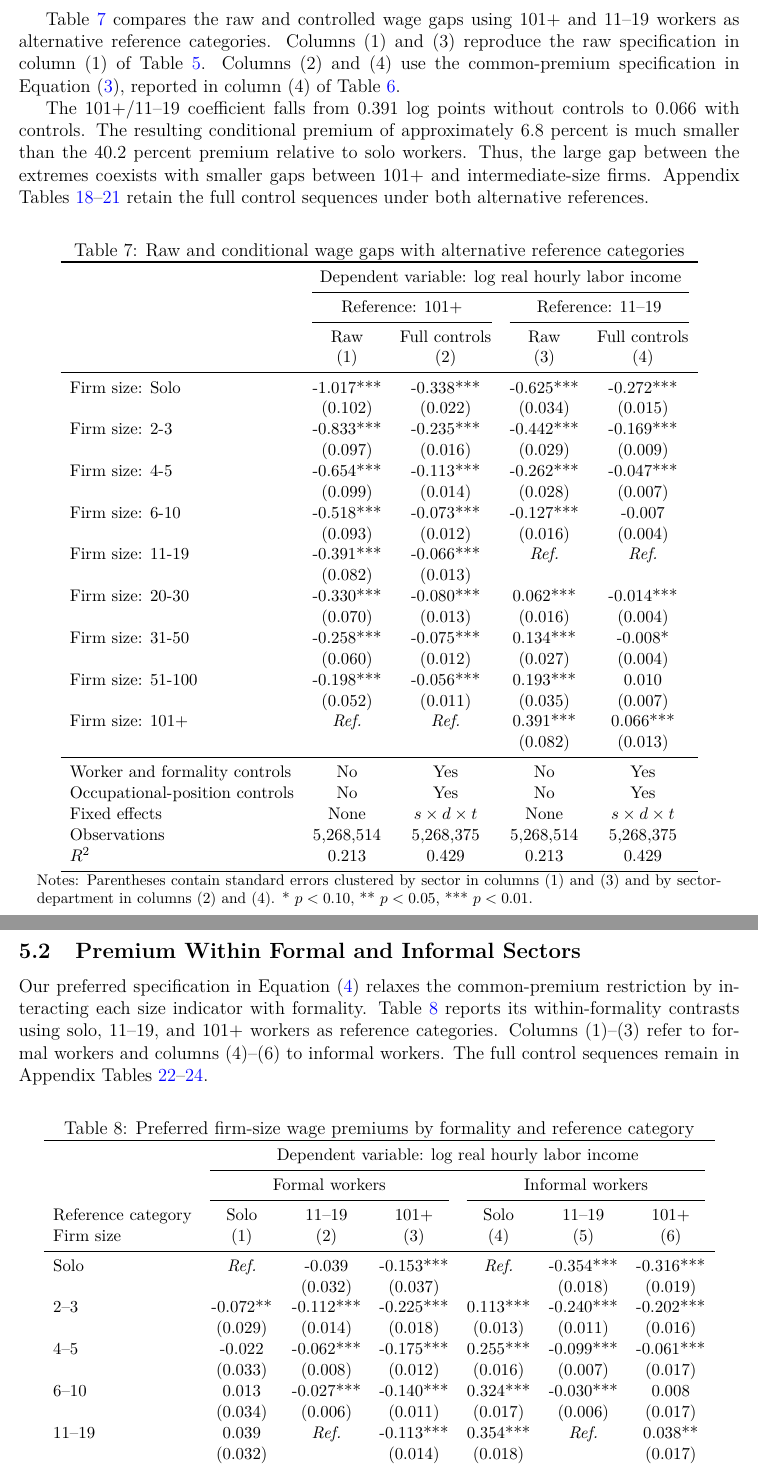
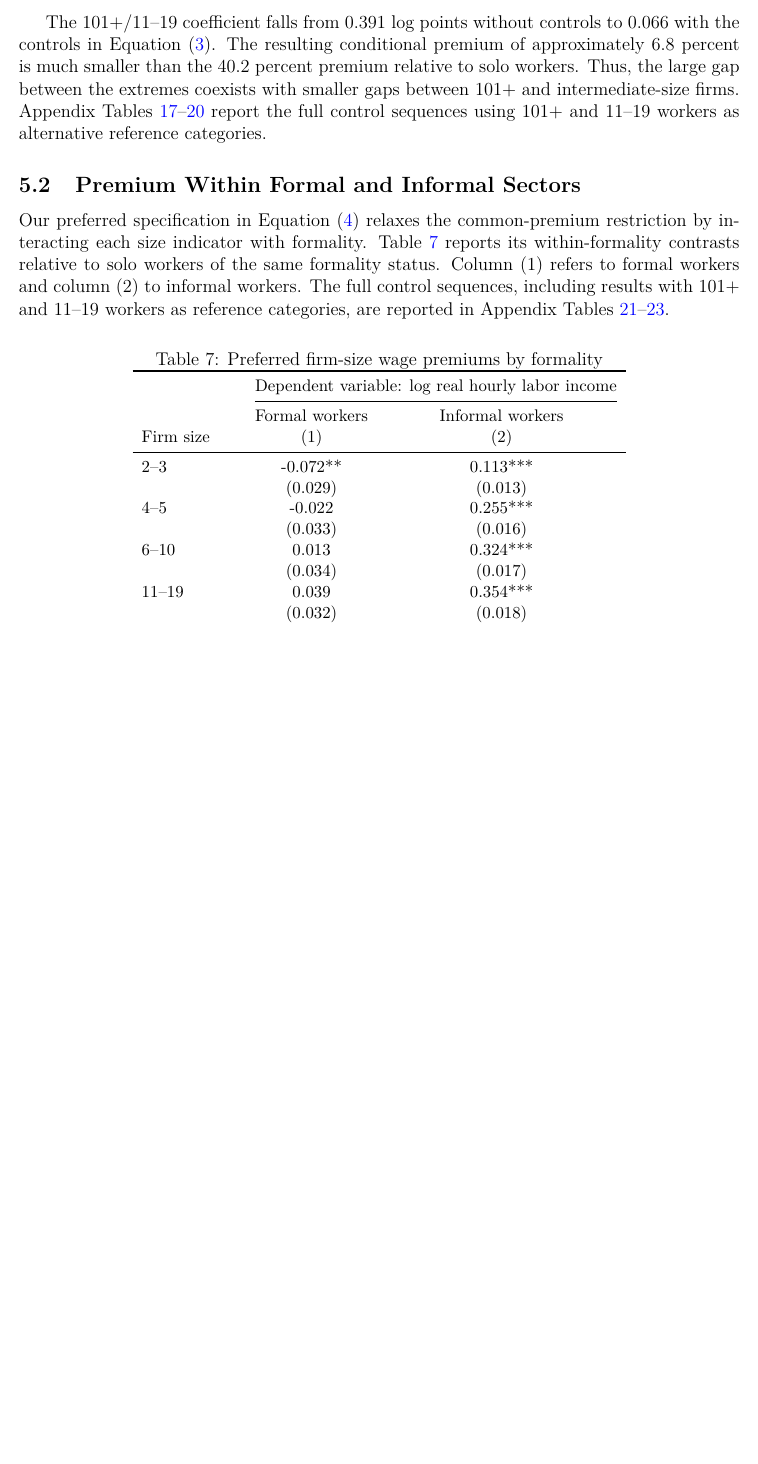
Before and after one commit to oliverpardo1979/Again-Firm-Size-Paper, a LaTeX paper (manuscript_no_author_details.tex, which reads Paper/sections/regression_preferred_reference_summary_table.tex, Paper/sections/results.tex): two parts of pages 16 and 17 of 57 before the commit and part of page 16 of 56 after it, the two joined at a grey line, cut at the place of the change, the shorter picture padded with empty space. Compiled offline with pdfLaTeX.

Commit message:
Simplify main results tables and retain alternative references in appendix

```diff
--- a/Paper/sections/regression_preferred_reference_summary_table.tex
+++ b/Paper/sections/regression_preferred_reference_summary_table.tex
@@ -1,25 +1,21 @@
 \begin{table}[htbp]
   \centering
-  \caption{Preferred firm-size wage premiums by formality and reference category}
+  \caption{Preferred firm-size wage premiums by formality}
   \label{tab:preferred-reference-summary}
   \small
-  \begin{tabular}{lcccccc}
+  \begin{tabular}{lcc}
     \toprule
-    & \multicolumn{6}{c}{Dependent variable: log real hourly labor income} \\
-    \cmidrule(lr){2-7}
-    & \multicolumn{3}{c}{Formal workers} & \multicolumn{3}{c}{Informal workers} \\
-    \cmidrule(lr){2-4}\cmidrule(lr){5-7}
-    Reference category & Solo & 11--19 & 101+ & Solo & 11--19 & 101+ \\
-    Firm size & (1) & (2) & (3) & (4) & (5) & (6) \\
+    & \multicolumn{2}{c}{Dependent variable: log real hourly labor income} \\
+    \cmidrule(lr){2-3}
+    & Formal workers & Informal workers \\
+    Firm size & (1) & (2) \\
     \midrule
-    Solo & \textit{Ref.} & -0.039 & -0.153*** & \textit{Ref.} & -0.354*** & -0.316*** \\
-     & & (0.032) & (0.037) & & (0.018) & (0.019) \\
-    2--3 & -0.072** & -0.112*** & -0.225*** & 0.113*** & -0.240*** & -0.202*** \\
-     & (0.029) & (0.014) & (0.018) & (0.013) & (0.011) & (0.016) \\
-    4--5 & -0.022 & -0.062*** & -0.175*** & 0.255*** & -0.099*** & -0.061*** \\
-     & (0.033) & (0.008) & (0.012) & (0.016) & (0.007) & (0.017) \\
-    6--10 & 0.013 & -0.027*** & -0.140*** & 0.324*** & -0.030*** & 0.008 \\
-     & (0.034) & (0.006) & (0.011) & (0.017) & (0.006) & (0.017) \\
-    11--19 & 0.039 & \textit{Ref.} & -0.113*** & 0.354*** & \textit{Ref.} & 0.038** \\
-     & (0.032) & & (0.014) & (0.018) & & (0.017) \\
-    20--30 & 0.039 & -0.000 & -0.114*** & 0.362*** & 0.008 & 0.046*** \\
+    2--3 & -0.072** & 0.113*** \\
+     & (0.029) & (0.013) \\
+    4--5 & -0.022 & 0.255*** \\
+     & (0.033) & (0.016) \\
+    6--10 & 0.013 & 0.324*** \\
+     & (0.034) & (0.017) \\
+    11--19 & 0.039 & 0.354*** \\
+     & (0.032) & (0.018) \\
+    20--30 & 0.039 & 0.362*** \\
--- a/Paper/sections/results.tex
+++ b/Paper/sections/results.tex
@@ -35,23 +35,15 @@ column (4), equivalent to a 40.2 percent premium. %Thus, more detailed controls
 \input{Paper/sections/regression_local_geography_robustness_table}
 \FloatBarrier
 
-Table~\ref{tab:firm-size-alternative-reference-summary} compares the raw and
-controlled wage gaps using 101+ and 11--19 workers as alternative reference
-categories. Columns (1) and (3) reproduce the raw specification in column (1)
-of Table~\ref{tab:firm-size-wage-premium-regressions}. Columns (2) and (4)
-use the common-premium specification in Equation~(\ref{eq:common-premium-geography}),
-reported in column (4) of Table~\ref{tab:firm-size-local-geography-robustness}.
-
 The 101+/11--19 coefficient falls from 0.391 log points without controls to
-0.066 with controls. The resulting conditional premium of approximately
+0.066 with the controls in Equation~(\ref{eq:common-premium-geography}).
+The resulting conditional premium of approximately
 6.8 percent is much smaller than the 40.2 percent premium relative to solo
 workers. Thus, the large gap between the extremes coexists with smaller gaps
 between 101+ and intermediate-size firms. Appendix
 Tables~\ref{tab:firm-size-wage-premium-regressions-101-reference}--\ref{tab:firm-size-local-geography-robustness-11-19-reference}
-retain the full control sequences under both alternative references.
-
-\input{Paper/sections/regression_alternative_reference_summary_table}
-\FloatBarrier
+report the full control sequences using 101+ and 11--19 workers as
+alternative reference categories.
 
 \subsection{Premium Within Formal and Informal Sectors}
 \label{subsec:preferred-results}
@@ -59,9 +51,10 @@ retain the full control sequences under both alternative references.
 Our preferred specification in Equation~(\ref{eq:main}) relaxes the
 common-premium restriction by interacting each size indicator with formality.
 Table~\ref{tab:preferred-reference-summary} reports its within-formality
-contrasts using solo, 11--19, and 101+ workers as reference categories.
-Columns (1)--(3) refer to formal workers and columns (4)--(6) to informal
-workers. The full control sequences remain in Appendix
+contrasts relative to solo workers of the same formality status.
+Column (1) refers to formal workers and column (2) to informal workers.
+The full control sequences, including results with 101+ and 11--19 workers
+as reference categories, are reported in Appendix
 Tables~\ref{tab:firm-size-local-geography-formality-robustness}--\ref{tab:firm-size-local-geography-formality-robustness-11-19-reference}.
 
 \input{Paper/sections/regression_preferred_reference_summary_table}
```
Also changed, not shown: Paper/sections/comparison_results_appendix.tex (+1 -1 lines), Paper/sections/regression_preferred_reference_summary_table.tex (20 more changed lines), Paper/sections/results.tex (14 more changed lines).
